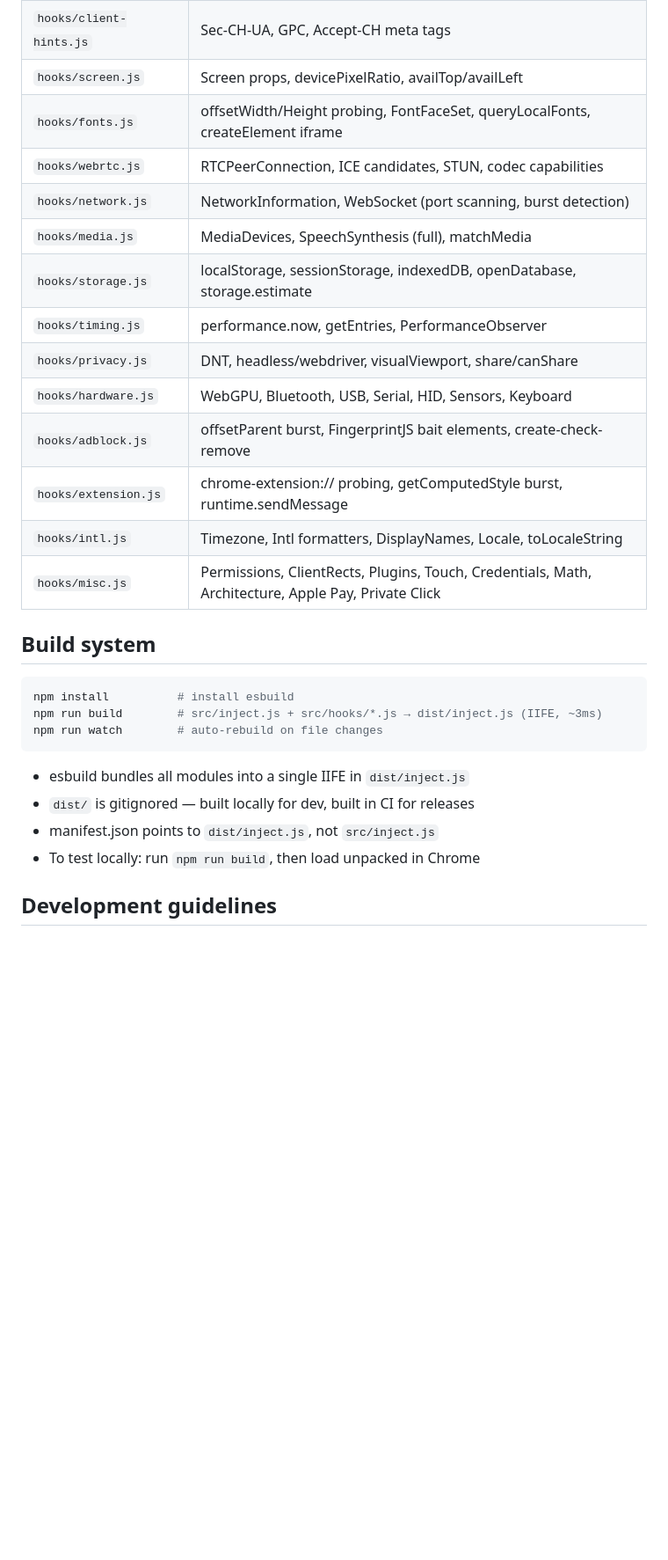
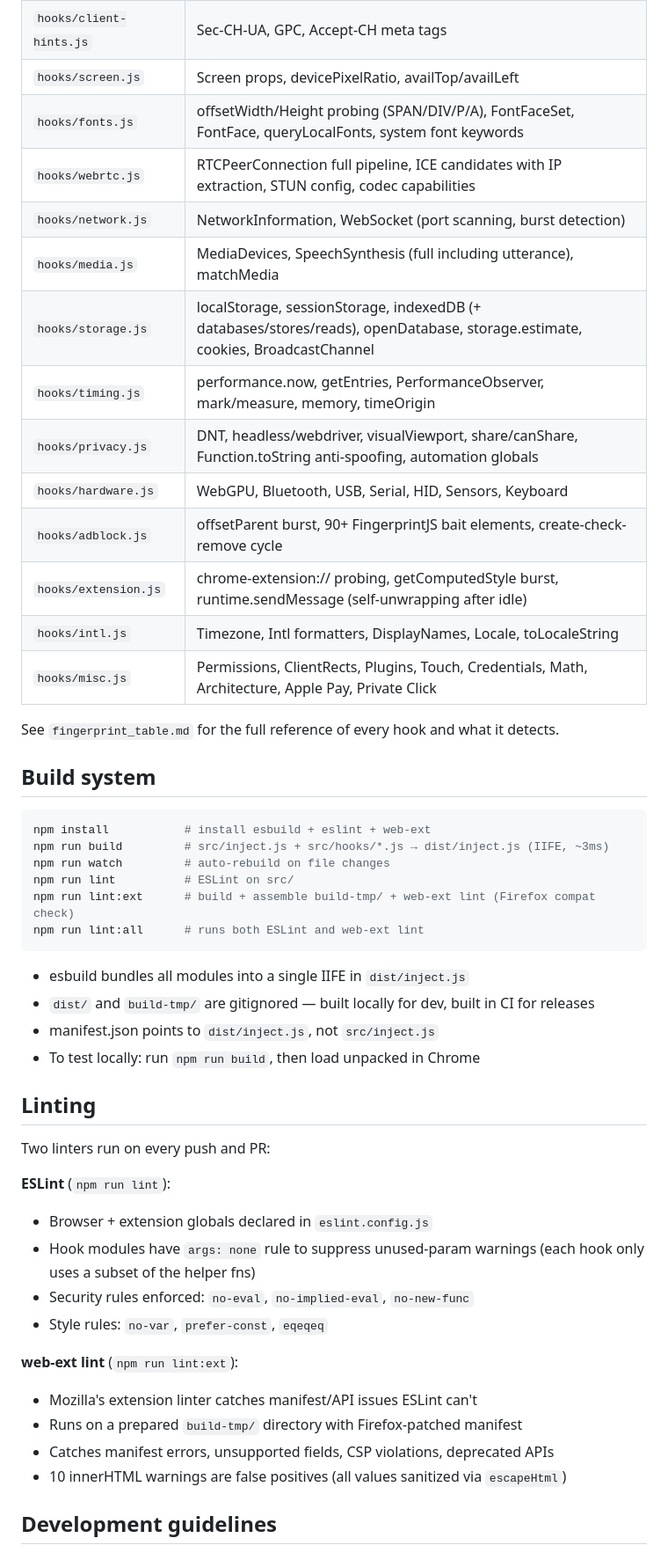
Before and after one commit to ryanbr/fingerprint-detector, a Markdown page: CLAUDE.md, the part around one of its changes. Shown at 88% size. GitHub-like rendering; blank space fills up the shorter version.

````diff
--- a/CLAUDE.md
+++ b/CLAUDE.md
@@ -45,30 +52,51 @@ src/popup.js (popup UI)
 | `hooks/client-hints.js` | Sec-CH-UA, GPC, Accept-CH meta tags |
 | `hooks/screen.js` | Screen props, devicePixelRatio, availTop/availLeft |
-| `hooks/fonts.js` | offsetWidth/Height probing, FontFaceSet, queryLocalFonts, createElement iframe |
-| `hooks/webrtc.js` | RTCPeerConnection, ICE candidates, STUN, codec capabilities |
+| `hooks/fonts.js` | offsetWidth/Height probing (SPAN/DIV/P/A), FontFaceSet, FontFace, queryLocalFonts, system font keywords |
+| `hooks/webrtc.js` | RTCPeerConnection full pipeline, ICE candidates with IP extraction, STUN config, codec capabilities |
 | `hooks/network.js` | NetworkInformation, WebSocket (port scanning, burst detection) |
-| `hooks/media.js` | MediaDevices, SpeechSynthesis (full), matchMedia |
-| `hooks/storage.js` | localStorage, sessionStorage, indexedDB, openDatabase, storage.estimate |
-| `hooks/timing.js` | performance.now, getEntries, PerformanceObserver |
-| `hooks/privacy.js` | DNT, headless/webdriver, visualViewport, share/canShare |
+| `hooks/media.js` | MediaDevices, SpeechSynthesis (full including utterance), matchMedia |
+| `hooks/storage.js` | localStorage, sessionStorage, indexedDB (+ databases/stores/reads), openDatabase, storage.estimate, cookies, BroadcastChannel |
+| `hooks/timing.js` | performance.now, getEntries, PerformanceObserver, mark/measure, memory, timeOrigin |
+| `hooks/privacy.js` | DNT, headless/webdriver, visualViewport, share/canShare, Function.toString anti-spoofing, automation globals |
 | `hooks/hardware.js` | WebGPU, Bluetooth, USB, Serial, HID, Sensors, Keyboard |
-| `hooks/adblock.js` | offsetParent burst, FingerprintJS bait elements, create-check-remove |
-| `hooks/extension.js` | chrome-extension:// probing, getComputedStyle burst, runtime.sendMessage |
+| `hooks/adblock.js` | offsetParent burst, 90+ FingerprintJS bait elements, create-check-remove cycle |
+| `hooks/extension.js` | chrome-extension:// probing, getComputedStyle burst, runtime.sendMessage (self-unwrapping after idle) |
 | `hooks/intl.js` | Timezone, Intl formatters, DisplayNames, Locale, toLocaleString |
 | `hooks/misc.js` | Permissions, ClientRects, Plugins, Touch, Credentials, Math, Architecture, Apple Pay, Private Click |
+
+See `fingerprint_table.md` for the full reference of every hook and what it detects.
 
 ## Build system
 
 ```bash
-npm install          # install esbuild
-npm run build        # src/inject.js + src/hooks/*.js → dist/inject.js (IIFE, ~3ms)
-npm run watch        # auto-rebuild on file changes
+npm install           # install esbuild + eslint + web-ext
+npm run build         # src/inject.js + src/hooks/*.js → dist/inject.js (IIFE, ~3ms)
+npm run watch         # auto-rebuild on file changes
+npm run lint          # ESLint on src/
+npm run lint:ext      # build + assemble build-tmp/ + web-ext lint (Firefox compat check)
+npm run lint:all      # runs both ESLint and web-ext lint
 ```
 
 - esbuild bundles all modules into a single IIFE in `dist/inject.js`
-- `dist/` is gitignored — built locally for dev, built in CI for releases
+- `dist/` and `build-tmp/` are gitignored — built locally for dev, built in CI for releases
 - manifest.json points to `dist/inject.js`, not `src/inject.js`
 - To test locally: run `npm run build`, then load unpacked in Chrome
+
+## Linting
+
+Two linters run on every push and PR:
+
+**ESLint** (`npm run lint`):
+- Browser + extension globals declared in `eslint.config.js`
+- Hook modules have `args: none` rule to suppress unused-param warnings (each hook only uses a subset of the helper fns)
+- Security rules enforced: `no-eval`, `no-implied-eval`, `no-new-func`
+- Style rules: `no-var`, `prefer-const`, `eqeqeq`
+
+**web-ext lint** (`npm run lint:ext`):
+- Mozilla's extension linter catches manifest/API issues ESLint can't
+- Runs on a prepared `build-tmp/` directory with Firefox-patched manifest
+- Catches manifest errors, unsupported fields, CSP violations, deprecated APIs
+- 10 innerHTML warnings are false positives (all values sanitized via `escapeHtml`)
 
 ## Development guidelines
 
````
Also changed, not shown: other parts of CLAUDE.md (+64 -22 lines).
